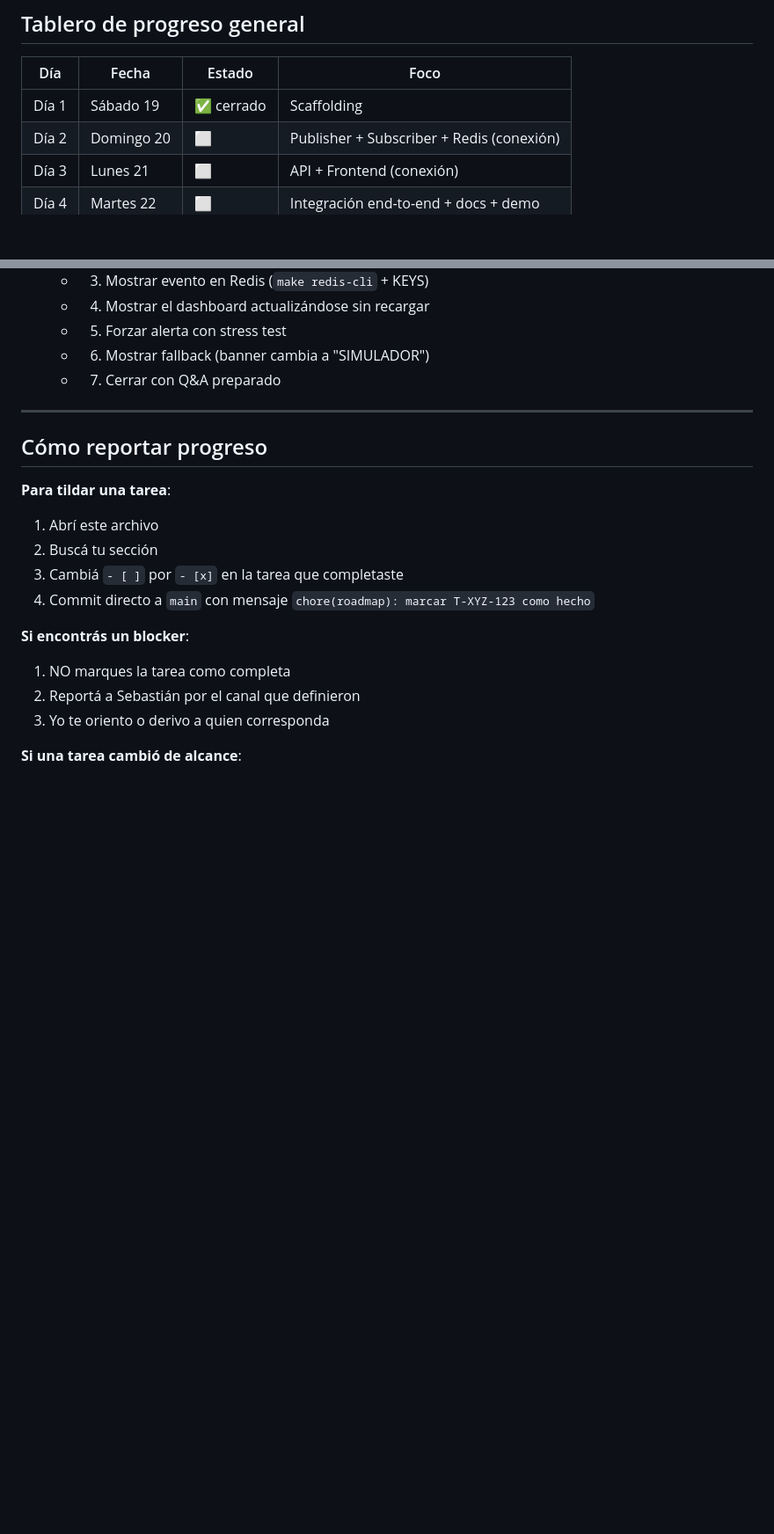
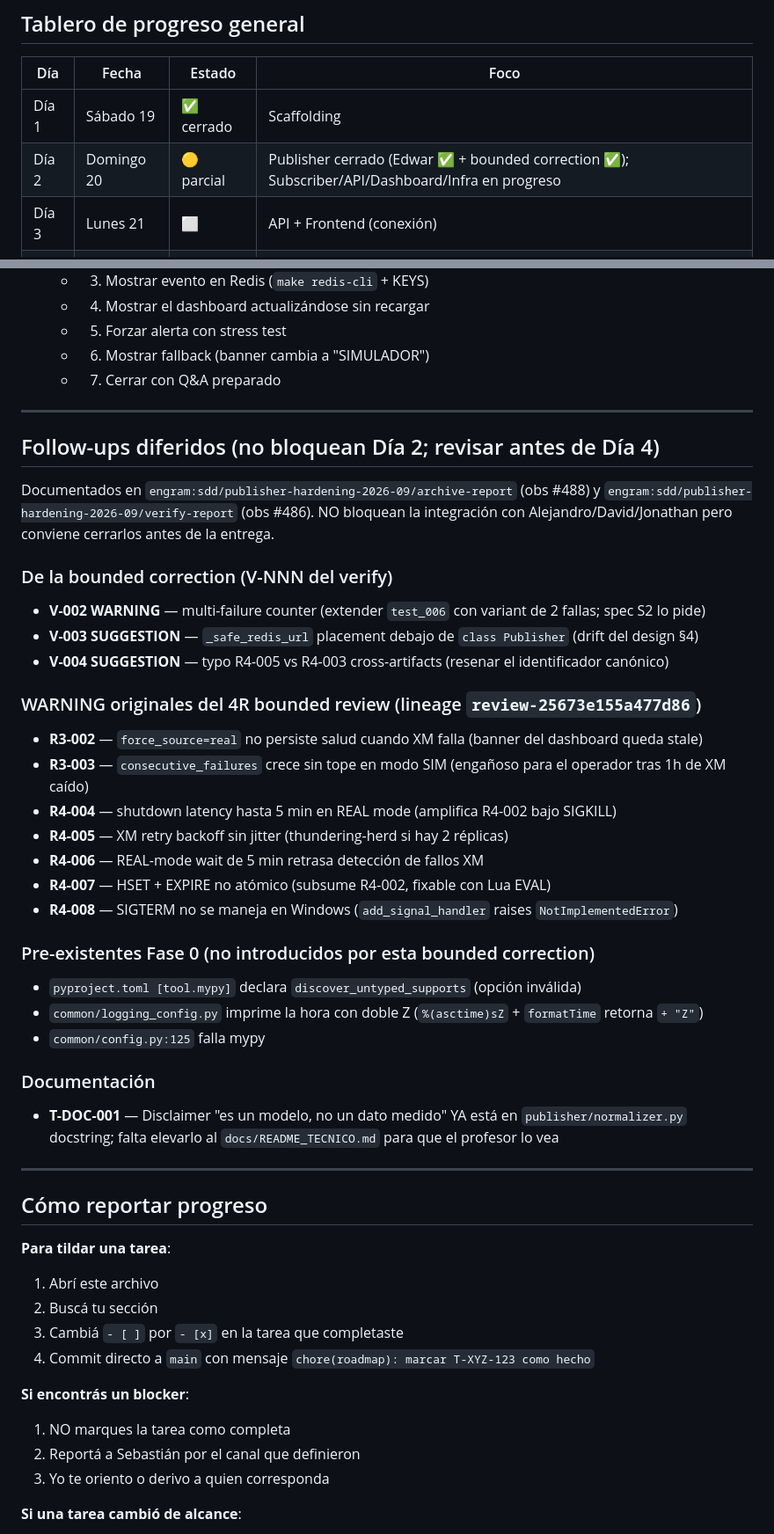
Before and after one commit to SebastianLizarazo/redis-red-electrica-xm, a Markdown page: ROADMAP.md, 2 parts joined by grey strips. Shown at 88% size. Rendered like a GitHub page; blank space fills up the shorter version.

Commit message:
chore(roadmap): registrar bounded correction Publisher y marcar Día 2 parcial
- Nueva subsección 'Bloque Bounded Correction Publisher (Día 2)' bajo Sebastián con T-PHB-001..008 marcados [x]
- Día 2 tildado parcial: Publisher cerrado (Edwar + bounded correction), Subscriber/API/Dashboard/Infra en progreso
- Nueva sección 'Follow-ups diferidos' con V-002..004, los 7 WARNING originales del 4R, 3 pre-existing Fase 0, y reminder del disclaimer README

Refs: engram:sdd/publisher-hardening-2026-09/{archive-report,verify-report}

```diff
--- a/ROADMAP.md
+++ b/ROADMAP.md
@@ -9,7 +9,7 @@
 | Día | Fecha | Estado | Foco |
 |-----|-------|--------|------|
 | Día 1 | Sábado 19 | ✅ cerrado | Scaffolding |
-| Día 2 | Domingo 20 | ⬜ | Publisher + Subscriber + Redis (conexión) |
+| Día 2 | Domingo 20 | 🟡 parcial | Publisher cerrado (Edwar ✅ + bounded correction ✅); Subscriber/API/Dashboard/Infra en progreso |
 | Día 3 | Lunes 21 | ⬜ | API + Frontend (conexión) |
 | Día 4 | Martes 22 | ⬜ | Integración end-to-end + docs + demo |
 
@@ -268,6 +283,34 @@ DÍA 4 (martes 22) ──► integración final + entrega
 
 ---
 
+## Follow-ups diferidos (no bloquean Día 2; revisar antes de Día 4)
+
+Documentados en `engram:sdd/publisher-hardening-2026-09/archive-report` (obs #488) y `engram:sdd/publisher-hardening-2026-09/verify-report` (obs #486). NO bloquean la integración con Alejandro/David/Jonathan pero conviene cerrarlos antes de la entrega.
+
+### De la bounded correction (V-NNN del verify)
+- **V-002 WARNING** — multi-failure counter (extender `test_006` con variant de 2 fallas; spec S2 lo pide)
+- **V-003 SUGGESTION** — `_safe_redis_url` placement debajo de `class Publisher` (drift del design §4)
+- **V-004 SUGGESTION** — typo R4-005 vs R4-003 cross-artifacts (resenar el identificador canónico)
+
+### WARNING originales del 4R bounded review (lineage `review-25673e155a477d86`)
+- **R3-002** — `force_source=real` no persiste salud cuando XM falla (banner del dashboard queda stale)
+- **R3-003** — `consecutive_failures` crece sin tope en modo SIM (engañoso para el operador tras 1h de XM caído)
+- **R4-004** — shutdown latency hasta 5 min en REAL mode (amplifica R4-002 bajo SIGKILL)
+- **R4-005** — XM retry backoff sin jitter (thundering-herd si hay 2 réplicas)
+- **R4-006** — REAL-mode wait de 5 min retrasa detección de fallos XM
+- **R4-007** — HSET + EXPIRE no atómico (subsume R4-002, fixable con Lua EVAL)
+- **R4-008** — SIGTERM no se maneja en Windows (`add_signal_handler` raises `NotImplementedError`)
+
+### Pre-existentes Fase 0 (no introducidos por esta bounded correction)
+- `pyproject.toml [tool.mypy]` declara `discover_untyped_supports` (opción inválida)
+- `common/logging_config.py` imprime la hora con doble Z (`%(asctime)sZ` + `formatTime` retorna `+ "Z"`)
+- `common/config.py:125` falla mypy
+
+### Documentación
+- **T-DOC-001** — Disclaimer "es un modelo, no un dato medido" YA está en `publisher/normalizer.py` docstring; falta elevarlo al `docs/README_TECNICO.md` para que el profesor lo vea
+
+---
+
 ## Cómo reportar progreso
 
 **Para tildar una tarea**:
```
Also changed, not shown: other parts of ROADMAP.md (+15 -0 lines).
